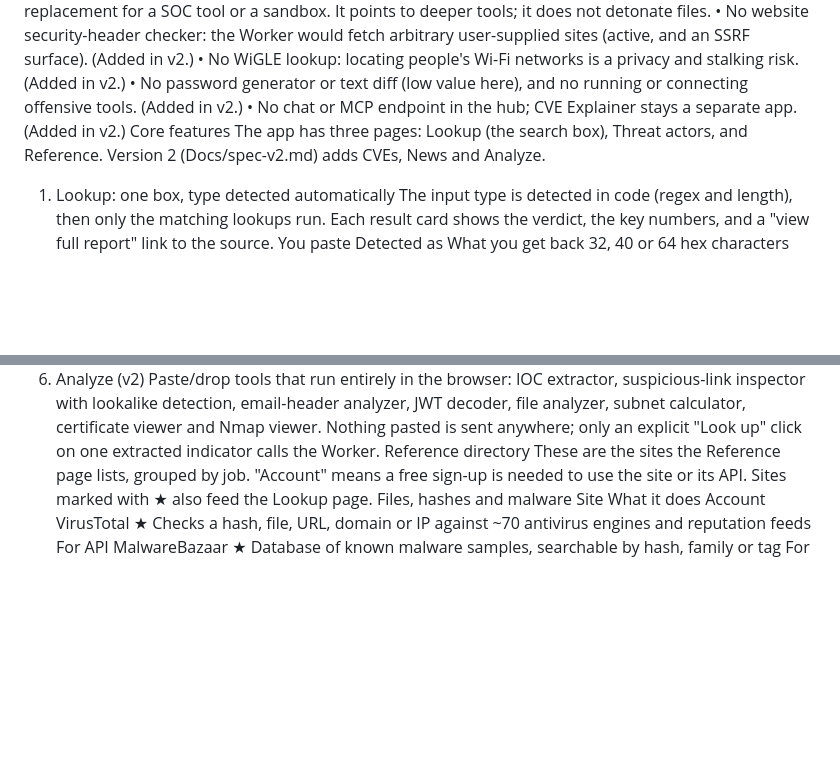
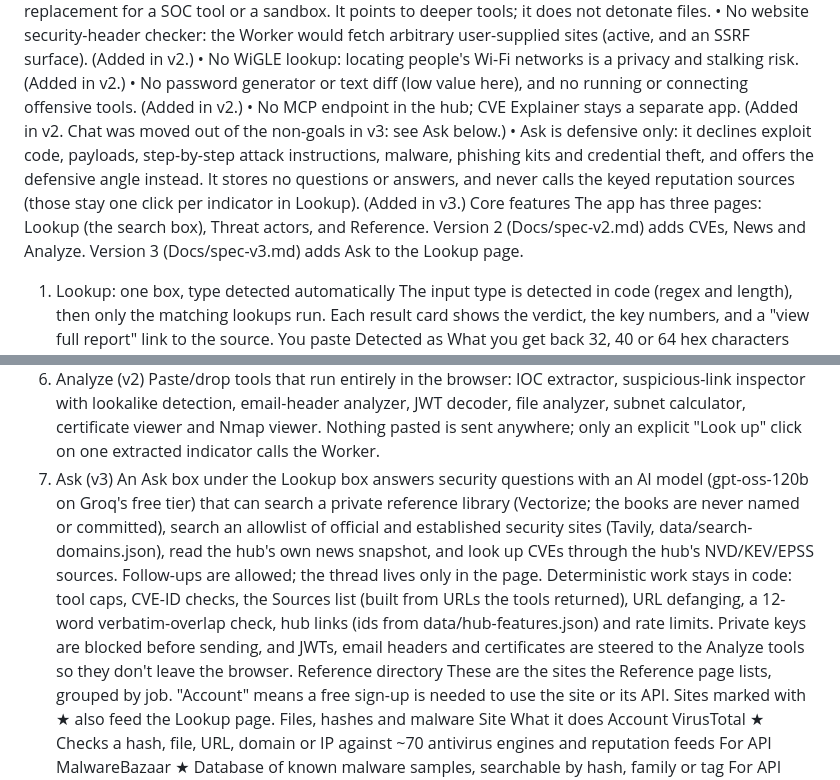
Before and after one commit to jamalrizki/Security-lookup-hub, a Markdown page: Docs/Requirements.md, 2 parts joined by grey strips. GitHub-like rendering; blank space fills up the shorter version.

```diff
--- a/Docs/Requirements.md
+++ b/Docs/Requirements.md
@@ -21,9 +21,10 @@ Non-goals
 • No website security-header checker: the Worker would fetch arbitrary user-supplied sites (active, and an SSRF surface). (Added in v2.)
 • No WiGLE lookup: locating people's Wi-Fi networks is a privacy and stalking risk. (Added in v2.)
 • No password generator or text diff (low value here), and no running or connecting offensive tools. (Added in v2.)
-• No chat or MCP endpoint in the hub; CVE Explainer stays a separate app. (Added in v2.)
+• No MCP endpoint in the hub; CVE Explainer stays a separate app. (Added in v2. Chat was moved out of the non-goals in v3: see Ask below.)
+• Ask is defensive only: it declines exploit code, payloads, step-by-step attack instructions, malware, phishing kits and credential theft, and offers the defensive angle instead. It stores no questions or answers, and never calls the keyed reputation sources (those stay one click per indicator in Lookup). (Added in v3.)
 Core features
-The app has three pages: Lookup (the search box), Threat actors, and Reference. Version 2 (Docs/spec-v2.md) adds CVEs, News and Analyze.
+The app has three pages: Lookup (the search box), Threat actors, and Reference. Version 2 (Docs/spec-v2.md) adds CVEs, News and Analyze. Version 3 (Docs/spec-v3.md) adds Ask to the Lookup page.
 1. Lookup: one box, type detected automatically
 The input type is detected in code (regex and length), then only the matching lookups run. Each result card shows the verdict, the key numbers, and a "view full report" link to the source.
 You paste
@@ -62,6 +63,8 @@ A CVE ID pasted into Lookup is detected like a hash or IP, and the Worker calls
 Headlines from CISA KEV, CISA advisories and BleepingComputer, refreshed hourly by a scheduled Worker job into Workers KV, so visitors never cause feed fetches. Headline, publisher, date and link only; CISA items may show a short summary.
 6. Analyze (v2)
 Paste/drop tools that run entirely in the browser: IOC extractor, suspicious-link inspector with lookalike detection, email-header analyzer, JWT decoder, file analyzer, subnet calculator, certificate viewer and Nmap viewer. Nothing pasted is sent anywhere; only an explicit "Look up" click on one extracted indicator calls the Worker.
+7. Ask (v3)
+An Ask box under the Lookup box answers security questions with an AI model (gpt-oss-120b on Groq's free tier) that can search a private reference library (Vectorize; the books are never named or committed), search an allowlist of official and established security sites (Tavily, data/search-domains.json), read the hub's own news snapshot, and look up CVEs through the hub's NVD/KEV/EPSS sources. Follow-ups are allowed; the thread lives only in the page. Deterministic work stays in code: tool caps, CVE-ID checks, the Sources list (built from URLs the tools returned), URL defanging, a 12-word verbatim-overlap check, hub links (ids from data/hub-features.json) and rate limits. Private keys are blocked before sending, and JWTs, email headers and certificates are steered to the Analyze tools so they don't leave the browser.
 Reference directory
 These are the sites the Reference page lists, grouped by job. "Account" means a free sign-up is needed to use the site or its API. Sites marked with ★ also feed the Lookup page.
 Files, hashes and malware
```
Also changed, not shown: README.md (+7 -2 lines).
